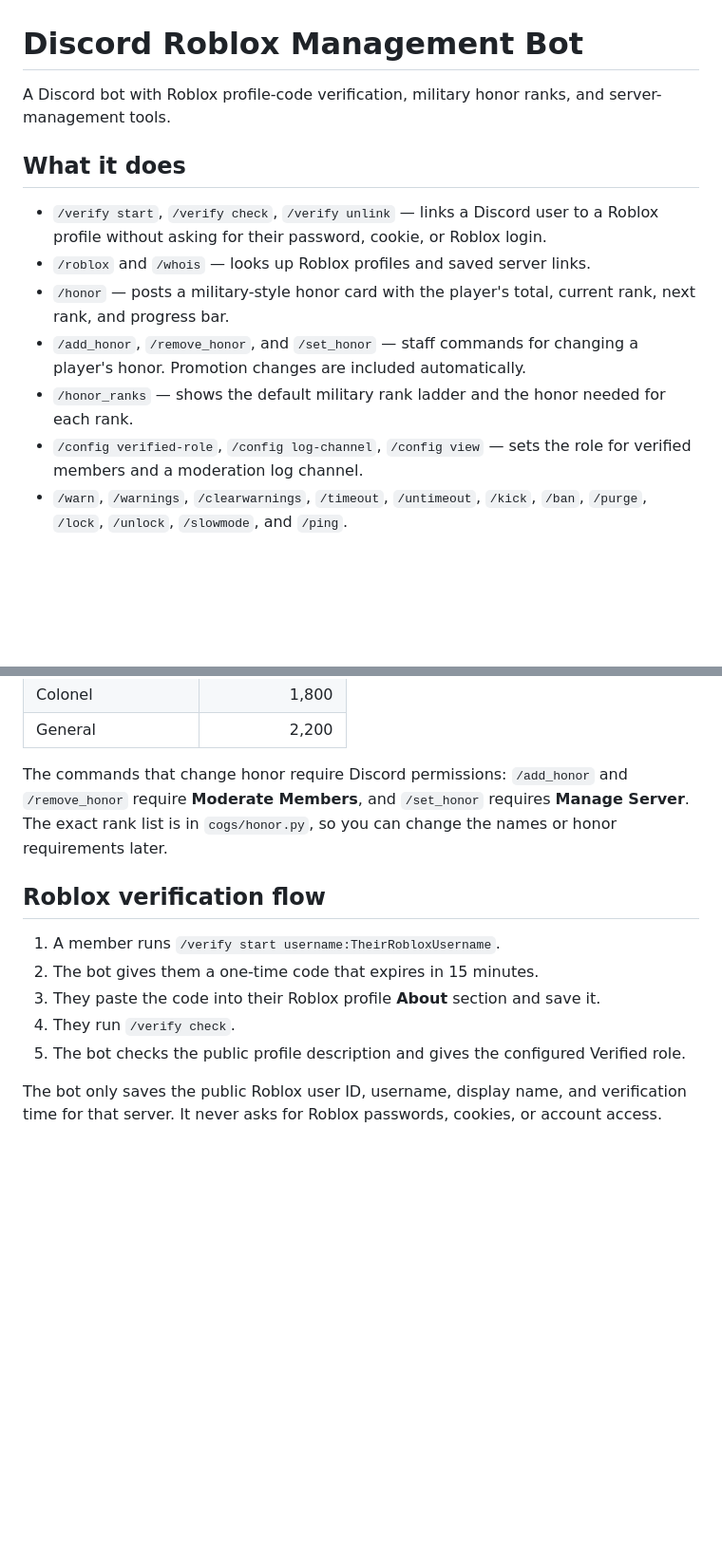
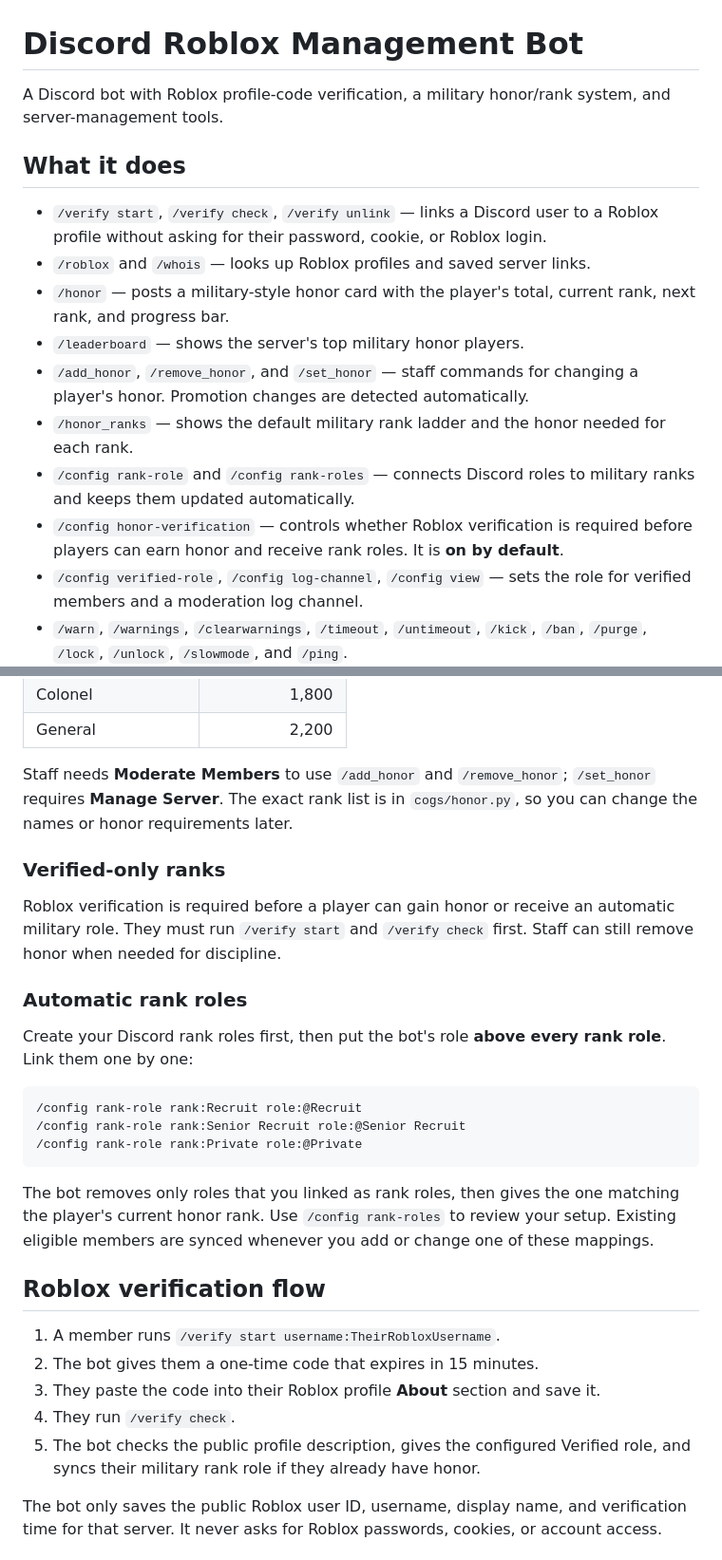
Before and after one commit to slibidifart/discord-mod-bot, a Markdown page: README.md, 2 parts joined by grey strips. Shown at 95% size. Drawn GitHub-style; blank space fills up the shorter version.

Commit message:
Document leaderboard and automatic military roles

````diff
--- a/README.md
+++ b/README.md
@@ -1,14 +1,17 @@
 # Discord Roblox Management Bot
 
-A Discord bot with Roblox profile-code verification, military honor ranks, and server-management tools.
+A Discord bot with Roblox profile-code verification, a military honor/rank system, and server-management tools.
 
 ## What it does
 
 - `/verify start`, `/verify check`, `/verify unlink` — links a Discord user to a Roblox profile without asking for their password, cookie, or Roblox login.
 - `/roblox` and `/whois` — looks up Roblox profiles and saved server links.
 - `/honor` — posts a military-style honor card with the player's total, current rank, next rank, and progress bar.
-- `/add_honor`, `/remove_honor`, and `/set_honor` — staff commands for changing a player's honor. Promotion changes are included automatically.
+- `/leaderboard` — shows the server's top military honor players.
+- `/add_honor`, `/remove_honor`, and `/set_honor` — staff commands for changing a player's honor. Promotion changes are detected automatically.
 - `/honor_ranks` — shows the default military rank ladder and the honor needed for each rank.
+- `/config rank-role` and `/config rank-roles` — connects Discord roles to military ranks and keeps them updated automatically.
+- `/config honor-verification` — controls whether Roblox verification is required before players can earn honor and receive rank roles. It is **on by default**.
 - `/config verified-role`, `/config log-channel`, `/config view` — sets the role for verified members and a moderation log channel.
 - `/warn`, `/warnings`, `/clearwarnings`, `/timeout`, `/untimeout`, `/kick`, `/ban`, `/purge`, `/lock`, `/unlock`, `/slowmode`, and `/ping`.
 
@@ -36,7 +39,23 @@ The honor system starts with this military-style ladder:
 | Colonel | 1,800 |
 | General | 2,200 |
 
-The commands that change honor require Discord permissions: `/add_honor` and `/remove_honor` require **Moderate Members**, and `/set_honor` requires **Manage Server**. The exact rank list is in `cogs/honor.py`, so you can change the names or honor requirements later.
+Staff needs **Moderate Members** to use `/add_honor` and `/remove_honor`; `/set_honor` requires **Manage Server**. The exact rank list is in `cogs/honor.py`, so you can change the names or honor requirements later.
+
+### Verified-only ranks
+
+Roblox verification is required before a player can gain honor or receive an automatic military role. They must run `/verify start` and `/verify check` first. Staff can still remove honor when needed for discipline.
+
+### Automatic rank roles
+
+Create your Discord rank roles first, then put the bot's role **above every rank role**. Link them one by one:
+
+```text
+/config rank-role rank:Recruit role:@Recruit
+/config rank-role rank:Senior Recruit role:@Senior Recruit
+/config rank-role rank:Private role:@Private
+```
+
+The bot removes only roles that you linked as rank roles, then gives the one matching the player's current honor rank. Use `/config rank-roles` to review your setup. Existing eligible members are synced whenever you add or change one of these mappings.
 
 ## Roblox verification flow
 
@@ -44,7 +63,7 @@ The commands that change honor require Discord permissions: `/add_honor` and `/r
 2. The bot gives them a one-time code that expires in 15 minutes.
 3. They paste the code into their Roblox profile **About** section and save it.
 4. They run `/verify check`.
-5. The bot checks the public profile description and gives the configured Verified role.
+5. The bot checks the public profile description, gives the configured Verified role, and syncs their military rank role if they already have honor.
 
 The bot only saves the public Roblox user ID, username, display name, and verification time for that server. It never asks for Roblox passwords, cookies, or account access.
 
````
Also changed, not shown: other parts of README.md (+3 -3 lines).
